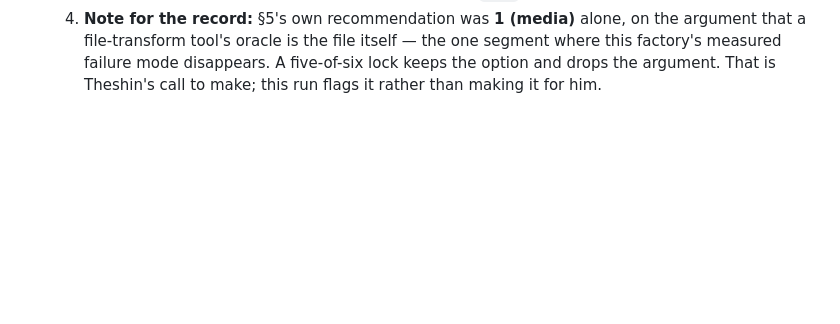
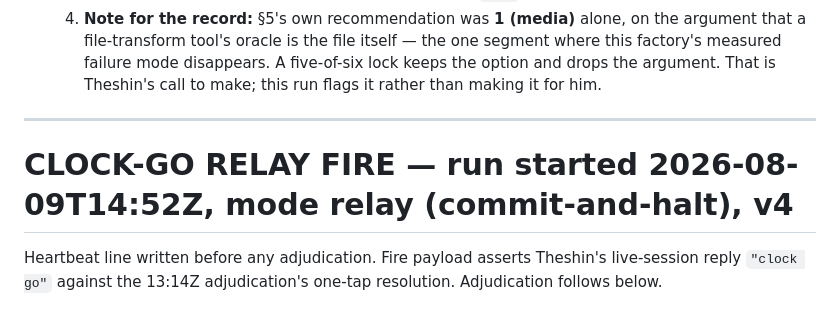
Before and after one commit to theshin621/foundry, a Markdown page: briefs/2026-08-09.md, the part around the change. GitHub-like rendering; blank space fills up the shorter version.

Commit message:
heartbeat: clock-go relay fire started 2026-08-09T14:52Z

```diff
--- a/briefs/2026-08-09.md
+++ b/briefs/2026-08-09.md
@@ -404,3 +404,10 @@ Segment pick relayed + 5 mechanism cards landed, relay fire — pick ACTIVE as s
      a file-transform tool's oracle is the file itself — the one segment where this factory's
      measured failure mode disappears. A five-of-six lock keeps the option and drops the argument.
      That is Theshin's call to make; this run flags it rather than making it for him.
+
+---
+
+# CLOCK-GO RELAY FIRE — run started 2026-08-09T14:52Z, mode relay (commit-and-halt), v4
+
+Heartbeat line written before any adjudication. Fire payload asserts Theshin's live-session reply
+`"clock go"` against the 13:14Z adjudication's one-tap resolution. Adjudication follows below.
```
